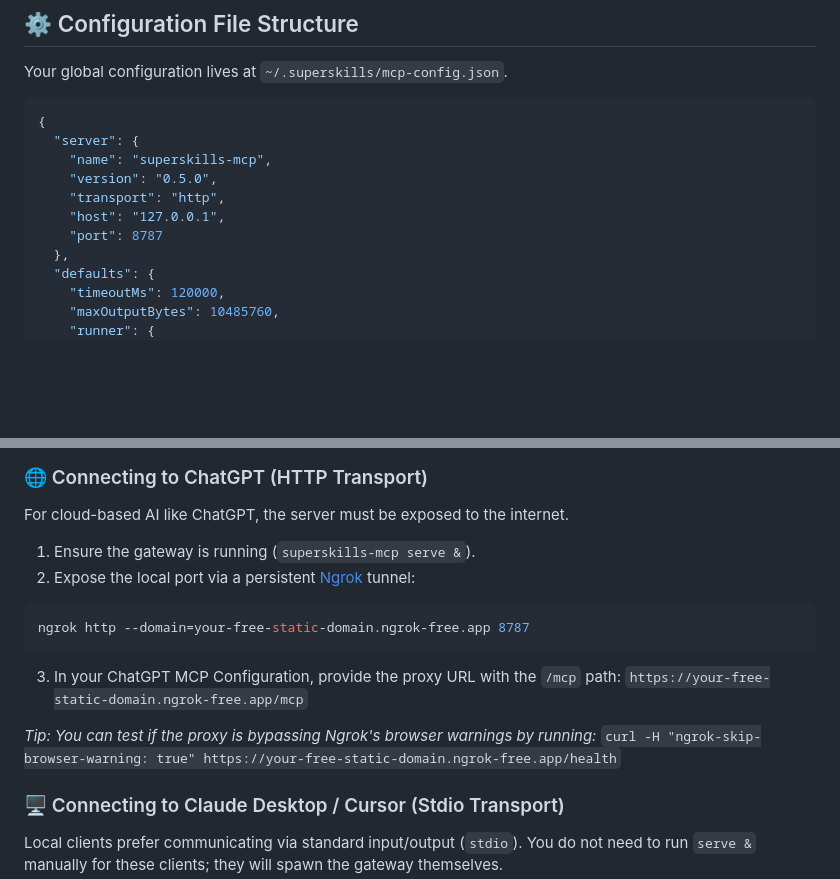
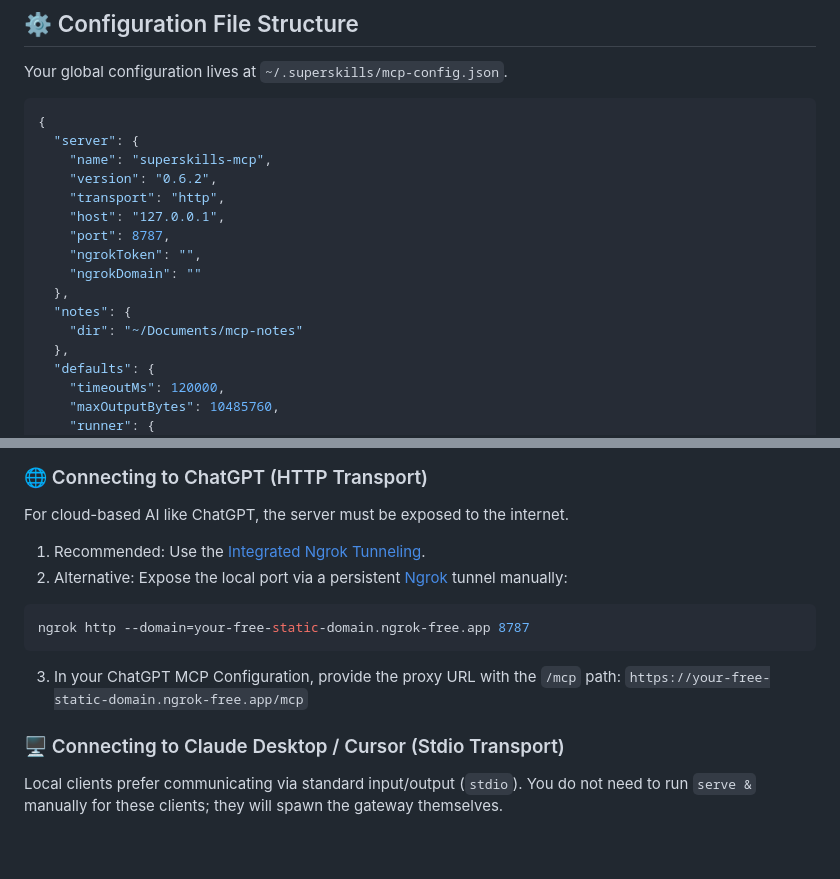
Before and after one commit to Lee2026-dev/superskills-mcp, a Markdown page: README.md, 2 parts joined by grey strips. Rendered like a GitHub page; blank space fills up the shorter version.

````diff
--- a/README.md
+++ b/README.md
@@ -145,10 +190,15 @@ Your global configuration lives at `~/.superskills/mcp-config.json`.
 {
   "server": {
     "name": "superskills-mcp",
-    "version": "0.5.0",
+    "version": "0.6.2",
     "transport": "http",
     "host": "127.0.0.1",
-    "port": 8787
+    "port": 8787,
+    "ngrokToken": "",
+    "ngrokDomain": ""
+  },
+  "notes": {
+    "dir": "~/Documents/mcp-notes"
   },
   "defaults": {
     "timeoutMs": 120000,
@@ -190,8 +240,8 @@ Your global configuration lives at `~/.superskills/mcp-config.json`.
 
 For cloud-based AI like ChatGPT, the server must be exposed to the internet.
 
-1. Ensure the gateway is running (`superskills-mcp serve &`).
-2. Expose the local port via a persistent [Ngrok](https://ngrok.com/) tunnel:
+1. Recommended: Use the [Integrated Ngrok Tunneling](#-integrated-ngrok-tunneling).
+2. Alternative: Expose the local port via a persistent [Ngrok](https://ngrok.com/) tunnel manually:
 
 ```bash
 ngrok http --domain=your-free-static-domain.ngrok-free.app 8787
@@ -199,9 +249,6 @@ ngrok http --domain=your-free-static-domain.ngrok-free.app 8787
 
 3. In your ChatGPT MCP Configuration, provide the proxy URL with the `/mcp` path:
 `https://your-free-static-domain.ngrok-free.app/mcp`
-
-*Tip: You can test if the proxy is bypassing Ngrok's browser warnings by running:*
-`curl -H "ngrok-skip-browser-warning: true" https://your-free-static-domain.ngrok-free.app/health`
 
 ### 🖥️ Connecting to Claude Desktop / Cursor (Stdio Transport)
 
````
Also changed, not shown: other parts of README.md (+45 -0 lines).
